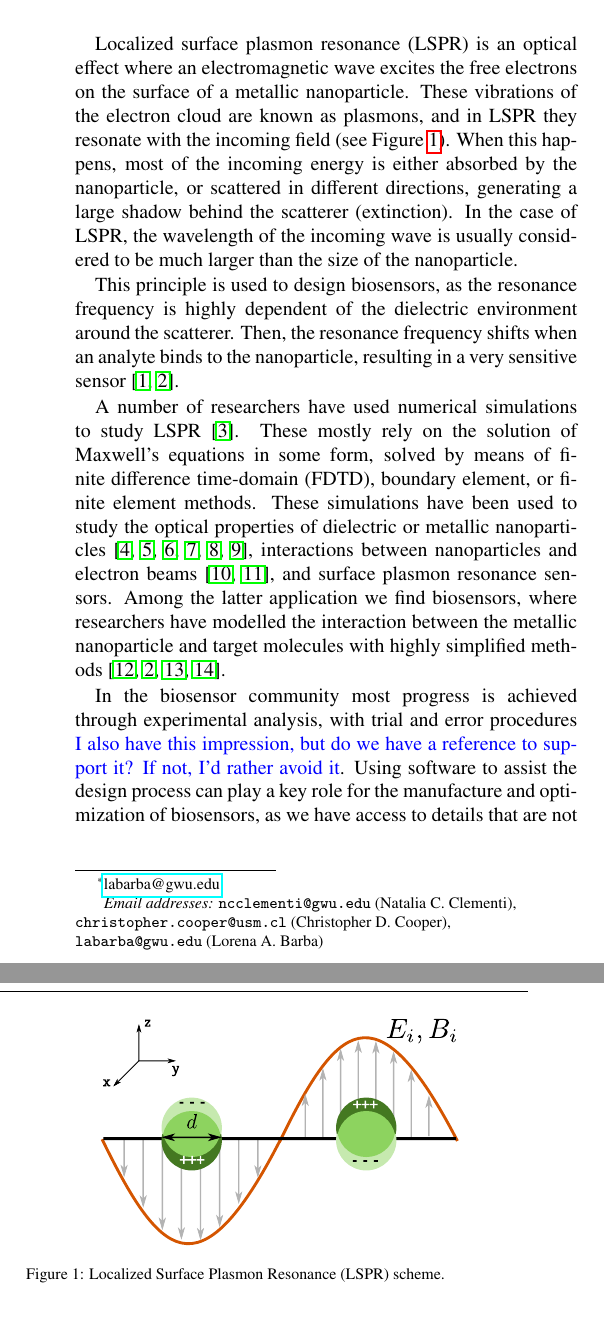
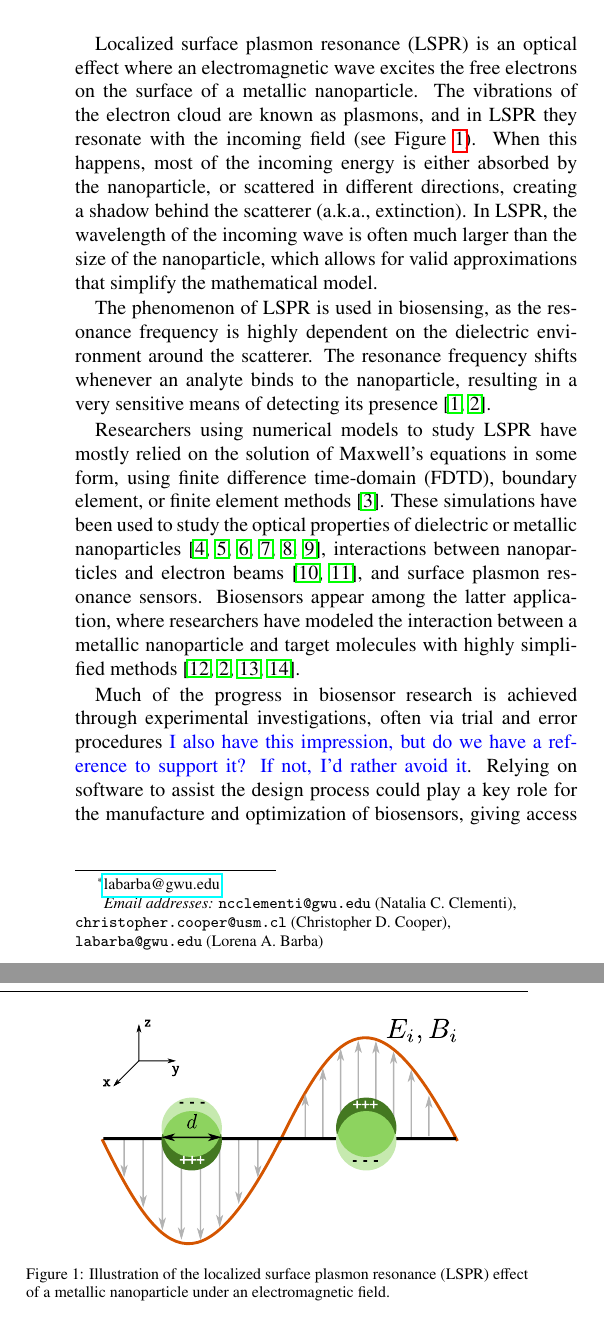
Before and after one commit to barbagroup/pygbe_lspr_paper, a LaTeX paper (tex/ClementiCooperBarba2018.tex, which reads tex/introduction.tex): two parts of the columns of page 1 of 12, joined at a grey line, cut so that both start at the same text. Compiled offline with pdfLaTeX.

Commit message:
[intro] many edits

```diff
--- a/tex/introduction.tex
+++ b/tex/introduction.tex
@@ -3,42 +3,42 @@
 %* what is known
 Localized surface plasmon resonance (LSPR) is an optical effect where an
 electromagnetic wave excites the free electrons on the surface of a metallic nanoparticle.
-These vibrations of the electron cloud are known as plasmons, and in LSPR they resonate with the incoming
+The vibrations of the electron cloud are known as plasmons, and in LSPR they resonate with the incoming
 field (see Figure \ref{fig:lspr}). When this happens, most of the incoming energy
 is either absorbed by the nanoparticle, or scattered in different directions,
-generating a large shadow behind the scatterer (extinction). In the case of LSPR,
-the wavelength of the incoming wave is usually considered to be much larger than
-the size of the nanoparticle.
+creating a shadow behind the scatterer (a.k.a., extinction). In LSPR,
+the wavelength of the incoming wave is often much larger than
+the size of the nanoparticle,
+which allows for valid approximations that simplify the mathematical model.
 
-This principle is used to design
-biosensors, as the resonance frequency is highly dependent of the dielectric environment
+The phenomenon of LSPR is used in biosensing,
+as the resonance frequency is highly dependent on the dielectric environment
 around the scatterer.
-Then, the resonance frequency shifts when an analyte binds to the nanoparticle,
-resulting in a very sensitive sensor \cite{HaesETal2004, HaesVanduyne2002}.
+The resonance frequency shifts whenever an analyte binds to the nanoparticle,
+resulting in a very sensitive means of detecting its presence \cite{HaesETal2004, HaesVanduyne2002}.
 
-A number of researchers have used numerical simulations to study LSPR \cite{SolisTaboadaObelleiroLiz-MaarzanGarciadeabajo2014}. These mostly rely on the
-solution of Maxwell's equations in some form, solved by means of finite difference time-domain (FDTD),
-boundary element, or finite element methods.
+Researchers using numerical models to study LSPR have mostly relied on the
+solution of Maxwell's equations in some form, using finite difference time-domain (FDTD),
+boundary element, or finite element methods \cite{SolisTaboadaObelleiroLiz-MaarzanGarciadeabajo2014}.
 These simulations have been used to study the
 optical properties of dielectric or metallic nanoparticles \cite{Hohenester2018,HohenesterTrugler2012,
 JungPedersenSondergaardPedersenLarsenNielsen2010, VideenSun2003,
 MayergoyzFredkinZhang2005, MayergoyzZhang2007}, interactions between nanoparticles
 and electron beams \cite{GarciadeabajoAizpurua1997, GarciadeabajoHowie2002},
 and surface plasmon resonance sensors.
-Among the latter application we find biosensors, where researchers have modelled the
-interaction between the metallic nanoparticle and target molecules with highly
+Biosensors appear among the latter application, where researchers have modeled the
+interaction between a metallic nanoparticle and target molecules with highly
 simplified methods \cite{JungCampbellChinowskyMarYee1998,HaesVanduyne2002,DavisGomezVernon2010,AntosiewiczApellClaudioKall2011}.
 
 \begin{figure}[h] %  figure placement: here, top, bottom, or page
    \centering
    \includegraphics[width=0.35\textwidth]{lspr.pdf}
-   \caption{Localized Surface Plasmon Resonance (LSPR) scheme. }
+   \caption{Illustration of the localized surface plasmon resonance (LSPR) effect of a metallic nanoparticle under an electromagnetic field. }
    \label{fig:lspr}
 \end{figure}
 
 %* What is unknown, limitations and gaps
-
-In the biosensor community most progress is achieved
-through experimental analysis, with trial and error procedures {\color{blue} I also have this impression, but do we have a reference to support it? If not, I'd rather avoid it}.
-Using software to assist the design process can play a key role for the manufacture and optimization
-of biosensors, as we have access to details that are not available in experimental tests.
+Much of the progress in biosensor research is achieved
+through experimental investigations, often via trial and error procedures {\color{blue} I also have this impression, but do we have a reference to support it? If not, I'd rather avoid it}.
+Relying on software to assist the design process could play a key role for the manufacture
+and optimization of biosensors, giving access to details that are not available in experimental tests.
@@ -51,8 +52,8 @@ but current simplified models are not able to consider such details.
 
 %* Fill the gap
 
-Even though LSPR is an optical effect, electrostatics
-makes a good approximation in the long-wavelength limit. In this work we use
+Even though LSPR is an optical effect, electrostatics theory
+provides a good approximation in the long-wavelength limit. In this work, we use
 the boundary integral electrostatics solver \pygbe \cite{CooperETal2016}
 to compute the extinction cross-section of metallic nanoparticles, and study how LSPR
 response changes in the presence
```
Also changed, not shown: tex/introduction.tex (13 more changed lines).
